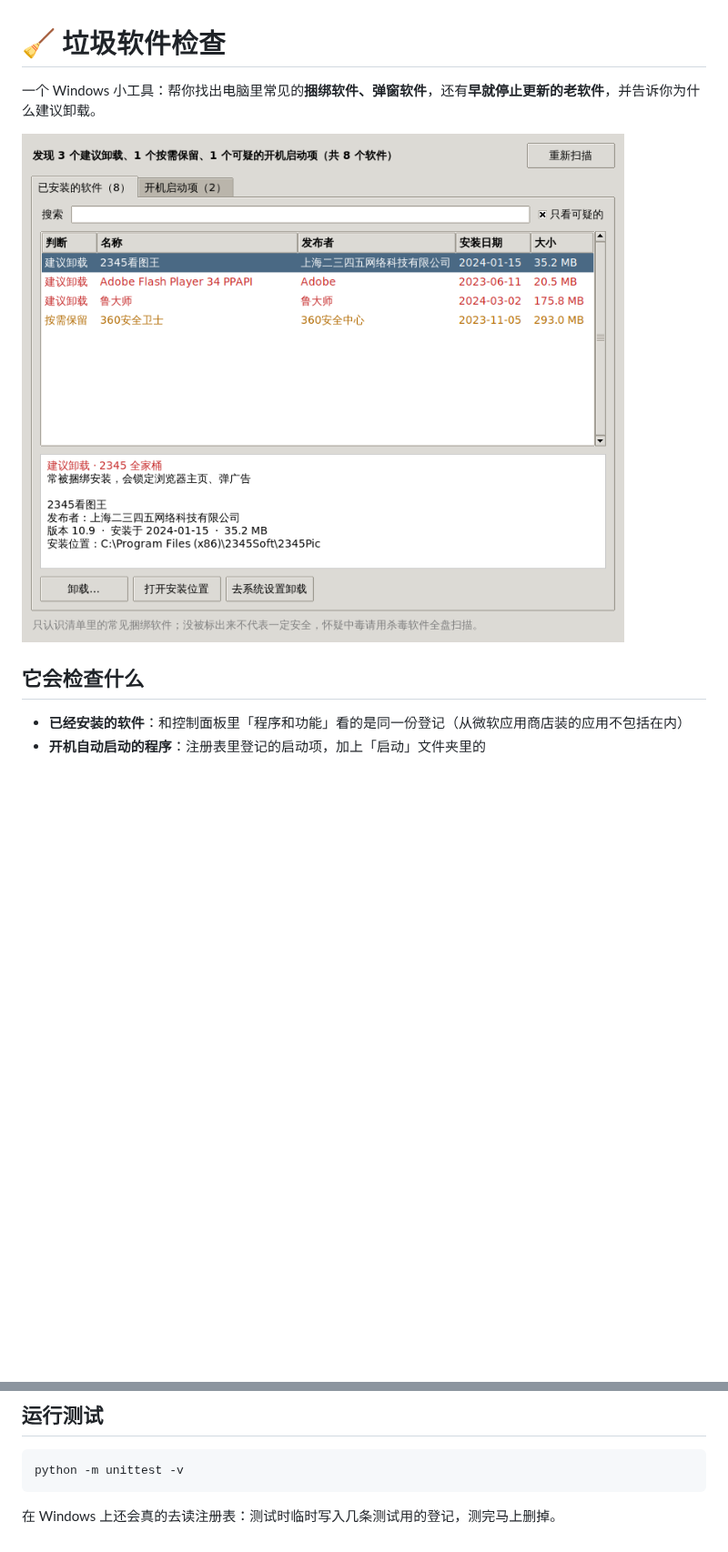
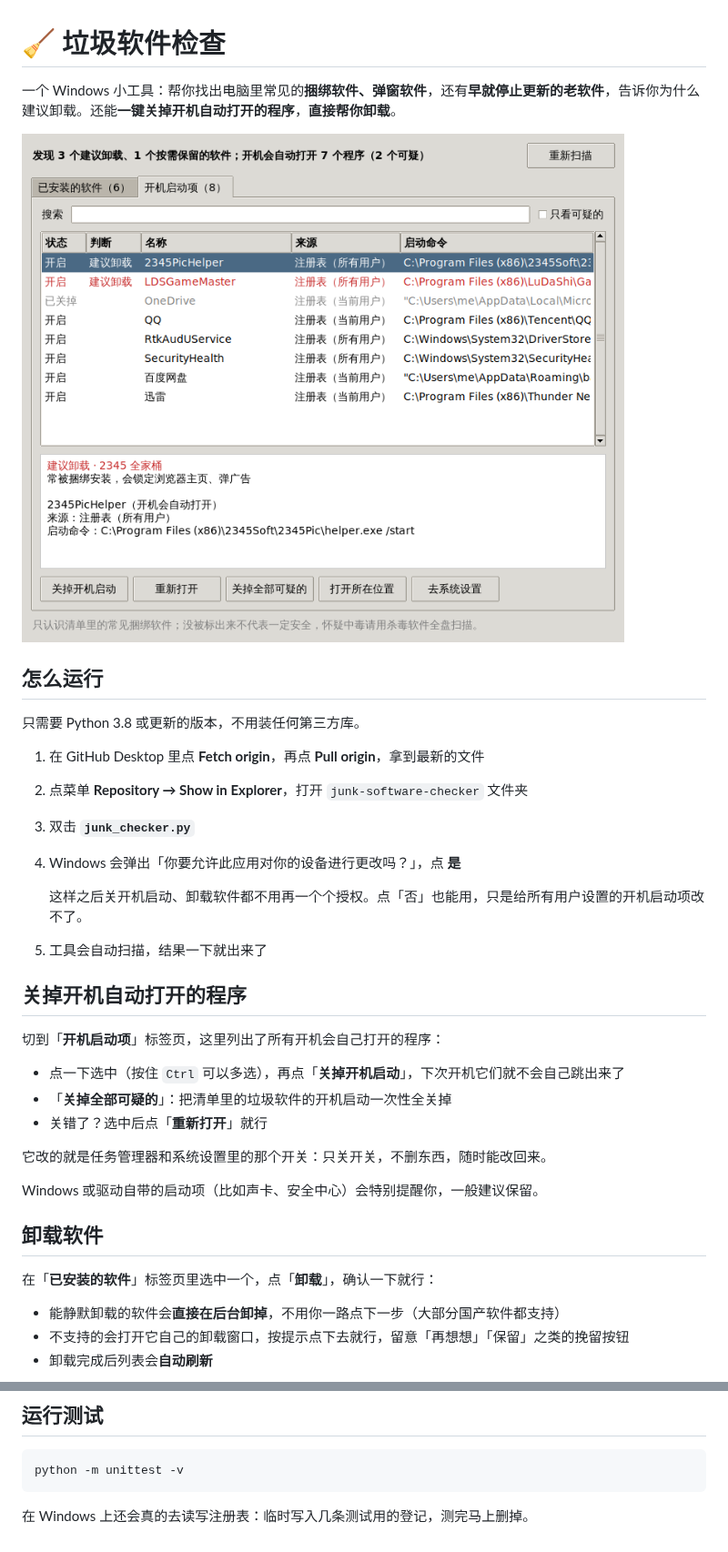
Before and after one commit to zzz425731-ai/desktop-tutorial, a Markdown page: junk-software-checker/README.md, 2 parts joined by grey strips. Shown at 91% size. Rendered like a GitHub page; pictures changed too: junk-software-checker/screenshot-startup.png (added), junk-software-checker/screenshot.png; blank space fills up the shorter version.

````diff
--- a/junk-software-checker/README.md
+++ b/junk-software-checker/README.md
@@ -1,10 +1,38 @@
 # 🧹 垃圾软件检查
 
-一个 Windows 小工具：帮你找出电脑里常见的**捆绑软件、弹窗软件**，还有**早就停止更新的老软件**，并告诉你为什么建议卸载。
+一个 Windows 小工具：帮你找出电脑里常见的**捆绑软件、弹窗软件**，还有**早就停止更新的老软件**，告诉你为什么建议卸载。还能**一键关掉开机自动打开的程序**，**直接帮你卸载**。
 
-![垃圾软件检查截图](screenshot.png)
+![开机启动项](screenshot-startup.png)
 
-## 它会检查什么
+## 怎么运行
 
-- **已经安装的软件**：和控制面板里「程序和功能」看的是同一份登记（从微软应用商店装的应用不包括在内）
-- **开机自动启动的程序**：注册表里登记的启动项，加上「启动」文件夹里的
+只需要 Python 3.8 或更新的版本，不用装任何第三方库。
+
+1. 在 GitHub Desktop 里点 **Fetch origin**，再点 **Pull origin**，拿到最新的文件
+2. 点菜单 **Repository → Show in Explorer**，打开 `junk-software-checker` 文件夹
+3. 双击 **`junk_checker.py`**
+4. Windows 会弹出「你要允许此应用对你的设备进行更改吗？」，点 **是**
+
+   这样之后关开机启动、卸载软件都不用再一个个授权。点「否」也能用，只是给所有用户设置的开机启动项改不了。
+5. 工具会自动扫描，结果一下就出来了
+
+## 关掉开机自动打开的程序
+
+切到「**开机启动项**」标签页，这里列出了所有开机会自己打开的程序：
+
+- 点一下选中（按住 `Ctrl` 可以多选），再点「**关掉开机启动**」，下次开机它们就不会自己跳出来了
+- 「**关掉全部可疑的**」：把清单里的垃圾软件的开机启动一次性全关掉
+- 关错了？选中后点「**重新打开**」就行
+
+它改的就是任务管理器和系统设置里的那个开关：只关开关，不删东西，随时能改回来。
+
+Windows 或驱动自带的启动项（比如声卡、安全中心）会特别提醒你，一般建议保留。
+
+## 卸载软件
+
+在「**已安装的软件**」标签页里选中一个，点「**卸载**」，确认一下就行：
+
+- 能静默卸载的软件会**直接在后台卸掉**，不用你一路点下一步（大部分国产软件都支持）
+- 不支持的会打开它自己的卸载窗口，按提示点下去就行，留意「再想想」「保留」之类的挽留按钮
+- 卸载完成后列表会**自动刷新**
+
@@ -52,4 +69,4 @@ Rule(JUNK, "显示的名字", ("关键词1", "关键词2"), "为什么建议卸
 python -m unittest -v
 ```
 
-在 Windows 上还会真的去读注册表：测试时临时写入几条测试用的登记，测完马上删掉。
+在 Windows 上还会真的去读写注册表：临时写入几条测试用的登记，测完马上删掉。
````
Also changed, not shown: other parts of junk-software-checker/README.md (+3 -14 lines), 2 other files.
